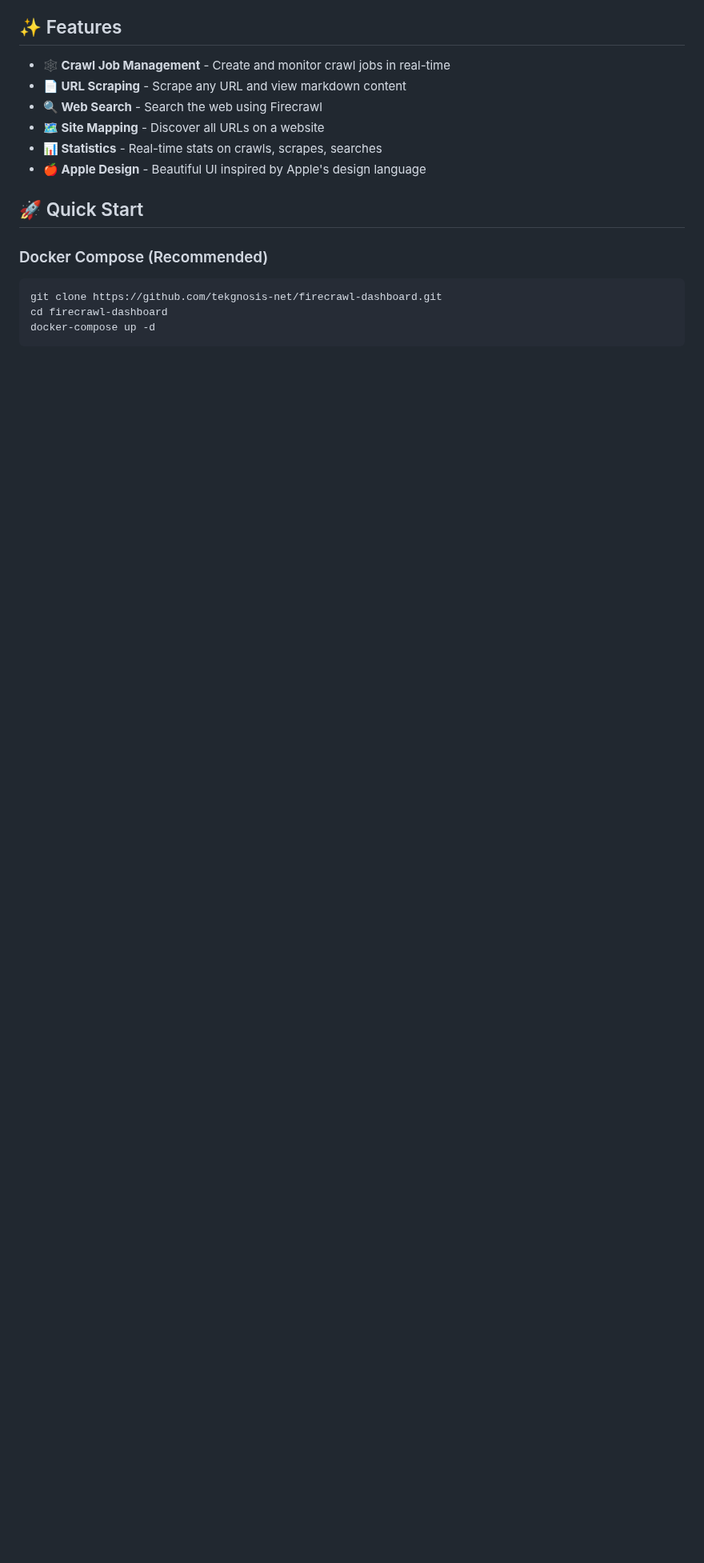
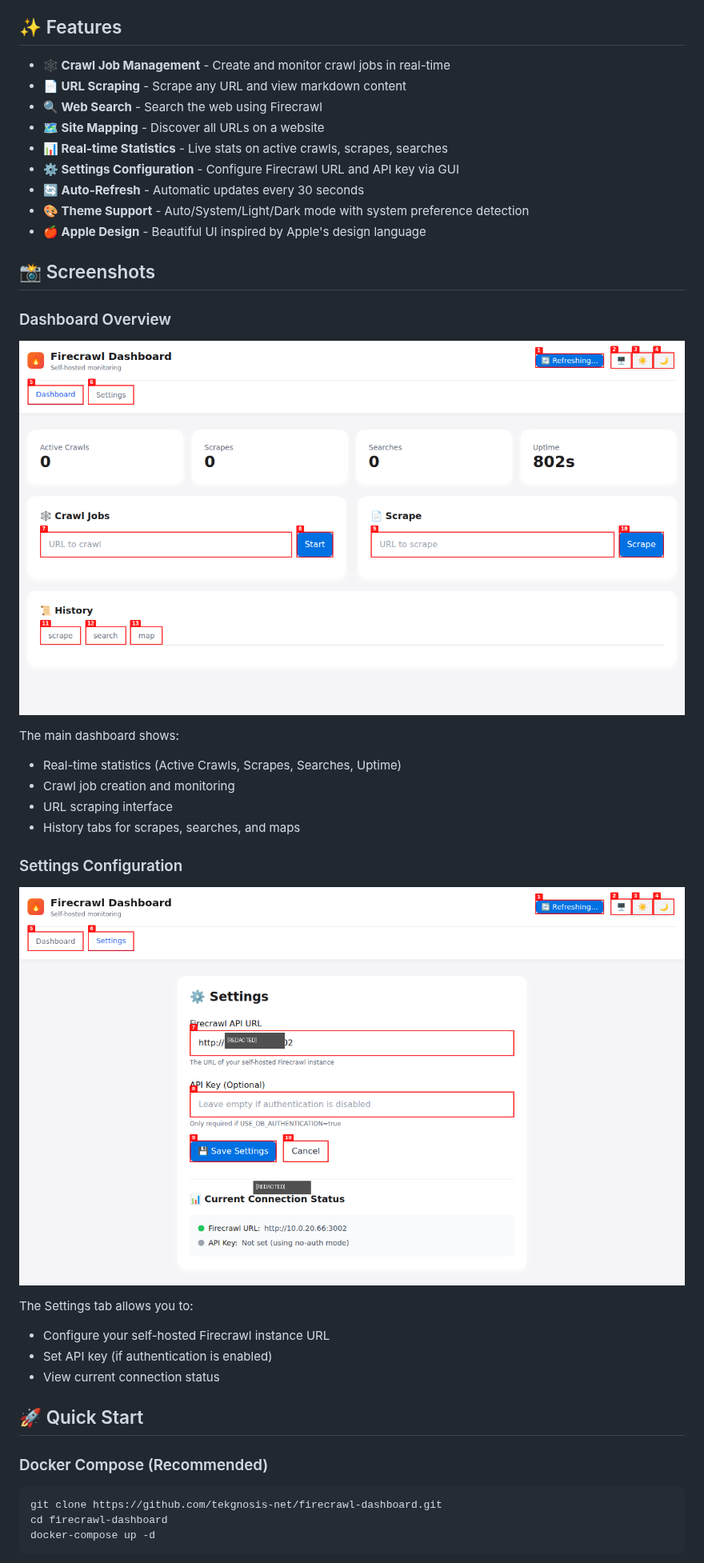
Before and after one commit to tekgnosis-net/firecrawl-dashboard, a Markdown page: README.md, the part around one of its changes. Shown at 80% size. GitHub-like rendering; pictures changed too: screenshots/dashboard.png (added), screenshots/settings-censored.png (added); blank space fills up the shorter version.

```diff
--- a/README.md
+++ b/README.md
@@ -8,8 +8,32 @@ A beautiful monitoring dashboard for self-hosted Firecrawl instances with Apple
 - **📄 URL Scraping** - Scrape any URL and view markdown content
 - **🔍 Web Search** - Search the web using Firecrawl
 - **🗺️ Site Mapping** - Discover all URLs on a website
-- **📊 Statistics** - Real-time stats on crawls, scrapes, searches
+- **📊 Real-time Statistics** - Live stats on active crawls, scrapes, searches
+- **⚙️ Settings Configuration** - Configure Firecrawl URL and API key via GUI
+- **🔄 Auto-Refresh** - Automatic updates every 30 seconds
+- **🎨 Theme Support** - Auto/System/Light/Dark mode with system preference detection
 - **🍎 Apple Design** - Beautiful UI inspired by Apple's design language
+
+## 📸 Screenshots
+
+### Dashboard Overview
+
+![Dashboard Screenshot](./screenshots/dashboard.png)
+
+The main dashboard shows:
+- Real-time statistics (Active Crawls, Scrapes, Searches, Uptime)
+- Crawl job creation and monitoring
+- URL scraping interface
+- History tabs for scrapes, searches, and maps
+
+### Settings Configuration
+
+![Settings Screenshot](./screenshots/settings-censored.png)
+
+The Settings tab allows you to:
+- Configure your self-hosted Firecrawl instance URL
+- Set API key (if authentication is enabled)
+- View current connection status
 
 ## 🚀 Quick Start
 
```
Also changed, not shown: other parts of README.md (+90 -6 lines).
